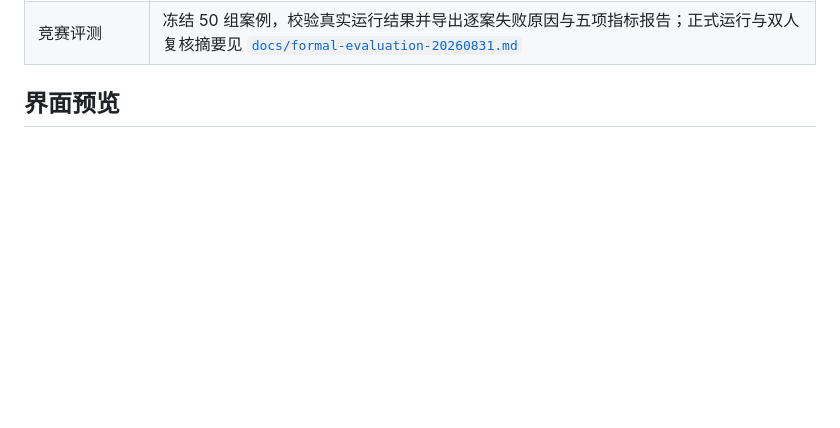
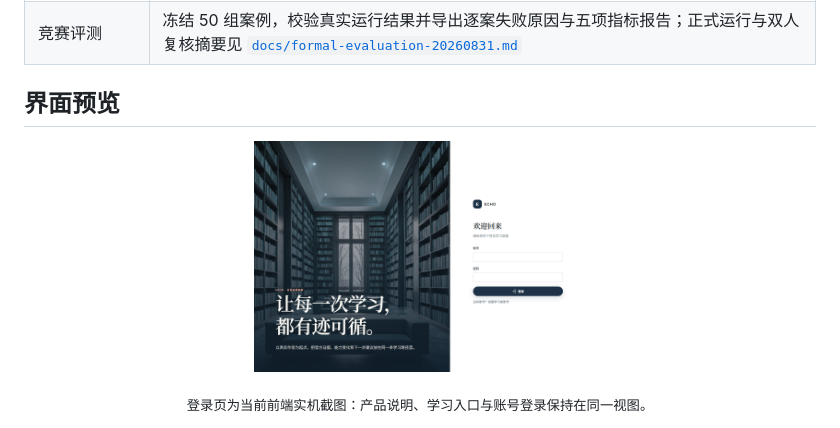
Before and after one commit to Pitkil/echo-adaptive-skill-training, a Markdown page: README.md, the part around the change. Rendered like a GitHub page; pictures changed too: docs/assets/readme/01-login-current.png (added); blank space fills up the shorter version.

Commit message:
docs(readme): refresh frontend preview

```diff
--- a/README.md
+++ b/README.md
@@ -101,6 +101,12 @@ flowchart LR
 | 竞赛评测 | 冻结 50 组案例，校验真实运行结果并导出逐案失败原因与五项指标报告；正式运行与双人复核摘要见 [`docs/formal-evaluation-20260831.md`](docs/formal-evaluation-20260831.md) |
 
 ## 界面预览
+
+<p align="center">
+  <img src="docs/assets/readme/01-login-current.png" alt="ECHO 新版登录页" width="42%">
+</p>
+
+<p align="center"><sub>登录页为当前前端实机截图：产品说明、学习入口与账号登录保持在同一视图。</sub></p>
 
 <p align="center">
   <img src="docs/assets/readme/02-course-center.png" alt="ECHO 课程中心与三个 Semantic Kernel 学习模块" width="92%">
```
Also changed, not shown: README_EN.md (+3 -0 lines).
